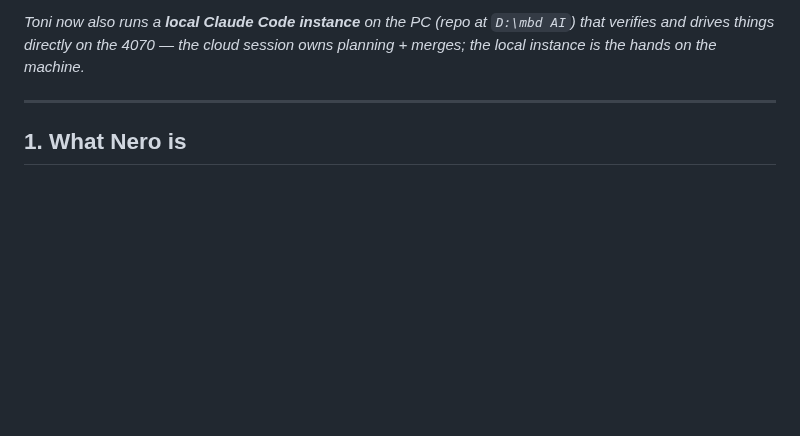
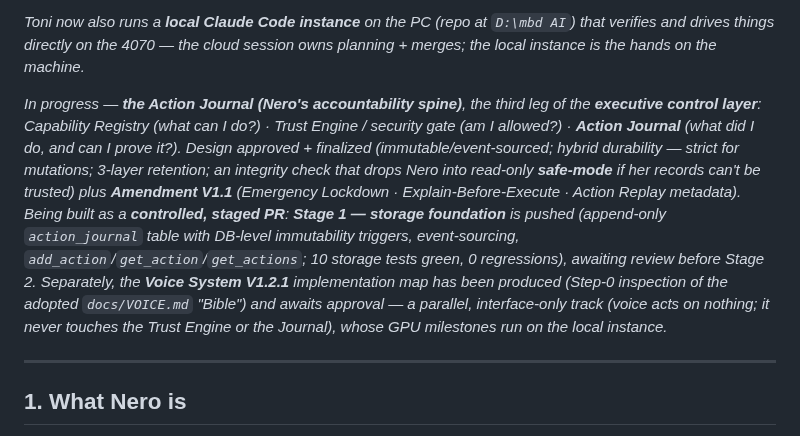
Before and after one commit to manbeardog13/mbd-AI, a Markdown page: docs/PROJECT_BRIEF.md, the part around the change. Drawn GitHub-style; blank space fills up the shorter version.

Commit message:
Refresh PROJECT_BRIEF: Action Journal Stage 1 pushed; Voice map produced
- Record the executive control layer trio (Registry · Trust Engine · Journal)
  and the approved+finalized Action Journal design (immutable/event-sourced,
  hybrid durability, 3-layer retention, integrity safe-mode) + Amendment V1.1
  (lockdown, explain-before-execute, replay metadata).
- Note Stage 1 (storage foundation) is pushed and awaiting review before Stage 2.
- Note the Voice System V1.2.1 implementation map (Step-0) awaits approval — a
  parallel interface-only track whose GPU milestones run on the local instance.

```diff
--- a/docs/PROJECT_BRIEF.md
+++ b/docs/PROJECT_BRIEF.md
@@ -43,6 +43,22 @@ capability).*
 *Toni now also runs a **local Claude Code instance** on the PC (repo at
 `D:\mbd AI`) that verifies and drives things directly on the 4070 — the cloud
 session owns planning + merges; the local instance is the hands on the machine.*
+
+*In progress — **the Action Journal (Nero's accountability spine)**, the third
+leg of the **executive control layer**: Capability Registry (*what can I do?*) ·
+Trust Engine / security gate (*am I allowed?*) · **Action Journal** (*what did I
+do, and can I prove it?*). Design approved + finalized (immutable/event-sourced;
+hybrid durability — strict for mutations; 3-layer retention; an integrity check
+that drops Nero into read-only **safe-mode** if her records can't be trusted) plus
+**Amendment V1.1** (Emergency Lockdown · Explain-Before-Execute · Action Replay
+metadata). Being built as a **controlled, staged PR**: **Stage 1 — storage
+foundation** is pushed (append-only `action_journal` table with DB-level
+immutability triggers, event-sourcing, `add_action`/`get_action`/`get_actions`;
+10 storage tests green, 0 regressions), awaiting review before Stage 2. Separately,
+the **Voice System V1.2.1** implementation map has been produced (Step-0 inspection
+of the adopted `docs/VOICE.md` "Bible") and awaits approval — a parallel,
+interface-only track (voice acts on nothing; it never touches the Trust Engine or
+the Journal), whose GPU milestones run on the local instance.*
 
 ---
 
```
